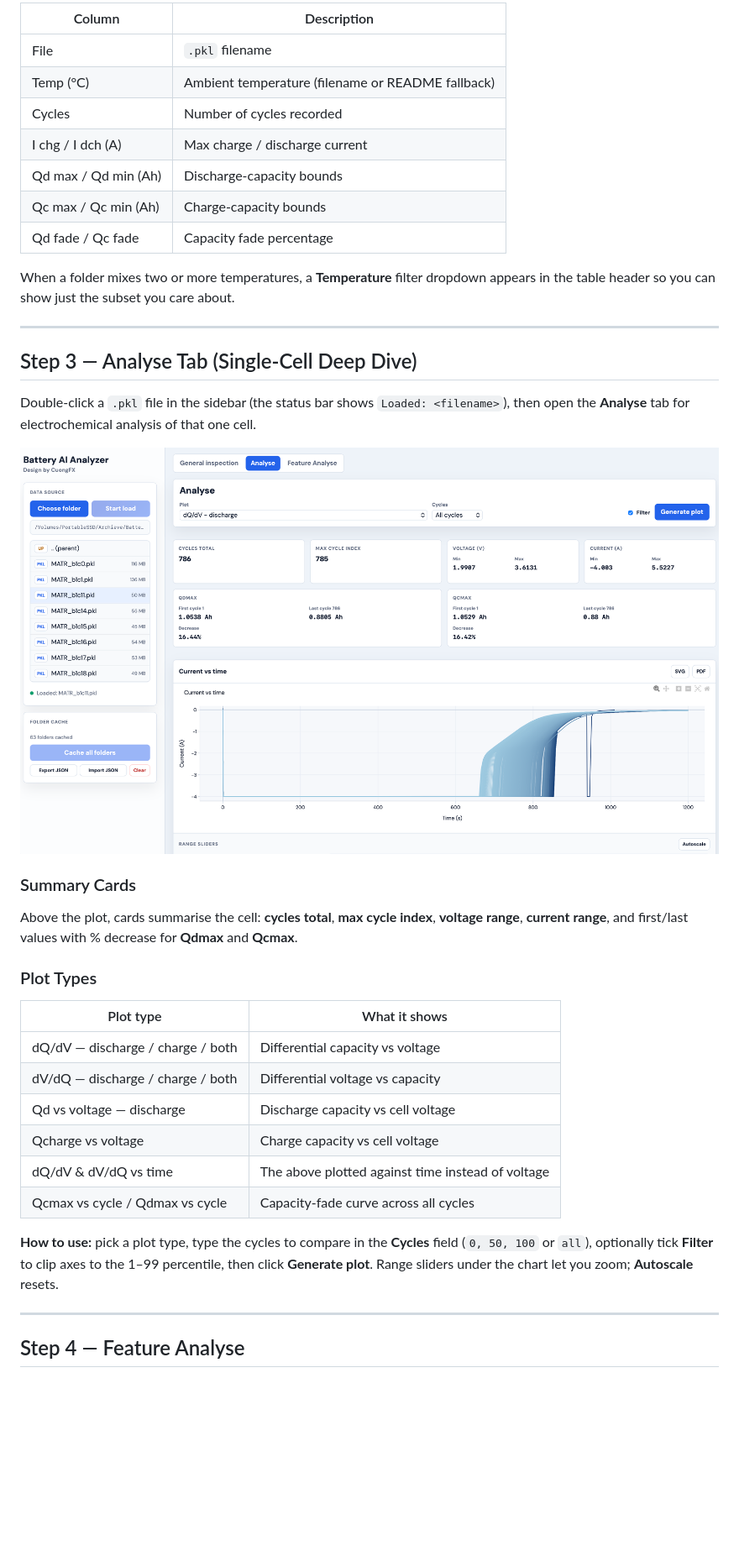
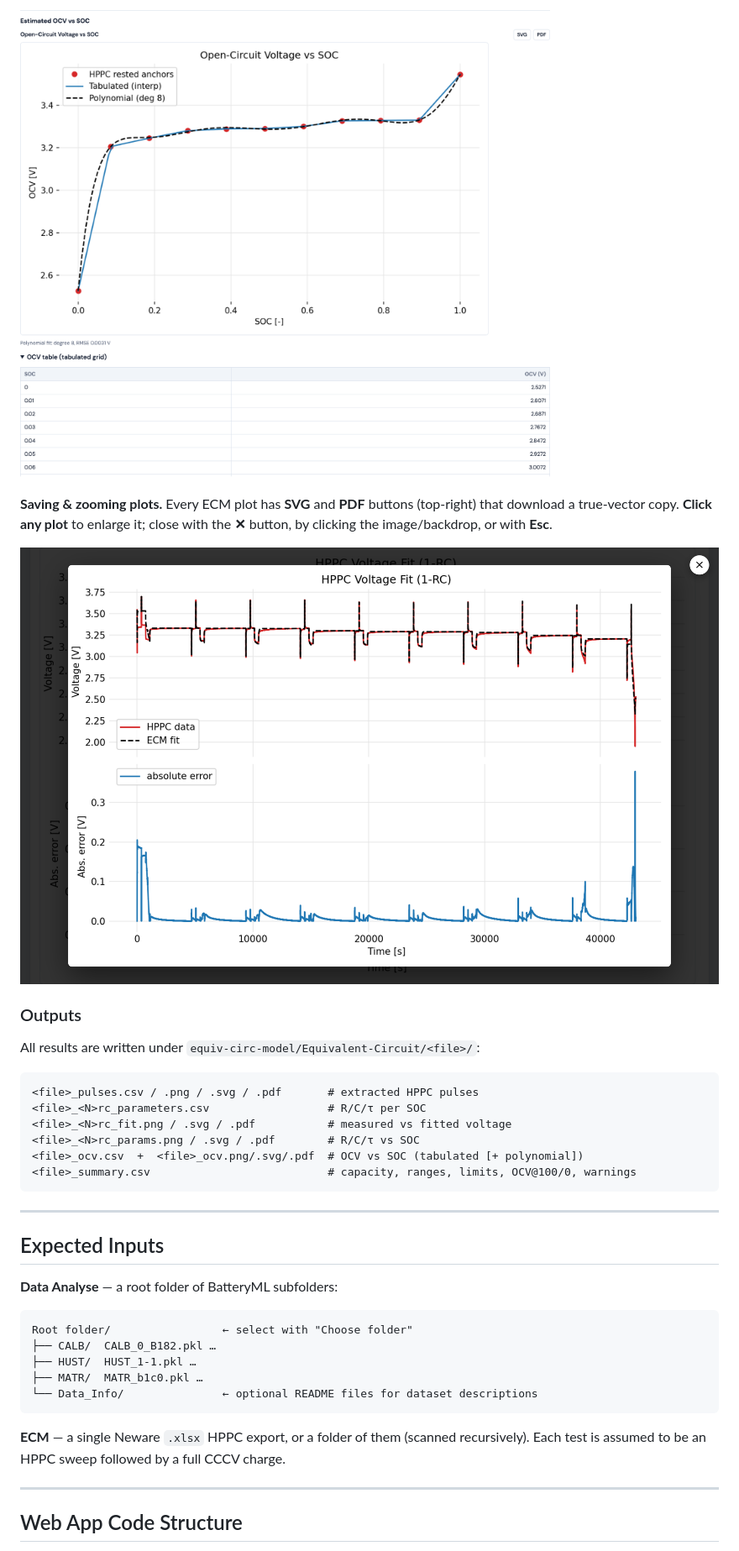
Before and after one commit to Cuongfx/Battery_analyse_web_app, a Markdown page: README.md, the part around one of its changes. Shown at 84% size. GitHub-like rendering; pictures changed too: docs/screenshots/09_ecm_ocv.png, docs/screenshots/10_ecm_zoom.png (added); blank space fills up the shorter version.

````diff
--- a/README.md
+++ b/README.md
@@ -90,42 +179,43 @@ Below the chart, the **Files in selected folder** table lists one row per cell:
 
-| Column | Description |
-|---|---|
-| File | `.pkl` filename |
-| Temp (°C) | Ambient temperature (filename or README fallback) |
-| Cycles | Number of cycles recorded |
-| I chg / I dch (A) | Max charge / discharge current |
-| Qd max / Qd min (Ah) | Discharge-capacity bounds |
-| Qc max / Qc min (Ah) | Charge-capacity bounds |
-| Qd fade / Qc fade | Capacity fade percentage |
+![ECM — estimated OCV vs SOC](docs/screenshots/09_ecm_ocv.png)
 
-When a folder mixes two or more temperatures, a **Temperature** filter dropdown appears in the table header so you can show just the subset you care about.
+**Saving & zooming plots.** Every ECM plot has **SVG** and **PDF** buttons (top-right)
+that download a true-vector copy. **Click any plot** to enlarge it; close with the
+**✕** button, by clicking the image/backdrop, or with **Esc**.
+
+![ECM — click-to-zoom overlay](docs/screenshots/10_ecm_zoom.png)
+
+### Outputs
+
+All results are written under `equiv-circ-model/Equivalent-Circuit/<file>/`:
+
+```
+<file>_pulses.csv / .png / .svg / .pdf       # extracted HPPC pulses
+<file>_<N>rc_parameters.csv                  # R/C/τ per SOC
+<file>_<N>rc_fit.png / .svg / .pdf           # measured vs fitted voltage
+<file>_<N>rc_params.png / .svg / .pdf        # R/C/τ vs SOC
+<file>_ocv.csv  +  <file>_ocv.png/.svg/.pdf  # OCV vs SOC (tabulated [+ polynomial])
+<file>_summary.csv                           # capacity, ranges, limits, OCV@100/0, warnings
+```
 
 ---
 
-## Step 3 — Analyse Tab (Single-Cell Deep Dive)
+## Expected Inputs
 
-Double-click a `.pkl` file in the sidebar (the status bar shows `Loaded: <filename>`), then open the **Analyse** tab for electrochemical analysis of that one cell.
+**Data Analyse** — a root folder of BatteryML subfolders:
 
-![Single-cell analysis with summary cards and a current-vs-time curve](docs/screenshots/03_single_cell_analyse.png)
+```
+Root folder/                 ← select with "Choose folder"
+├── CALB/  CALB_0_B182.pkl …
+├── HUST/  HUST_1-1.pkl …
+├── MATR/  MATR_b1c0.pkl …
+└── Data_Info/               ← optional README files for dataset descriptions
+```
 
-### Summary Cards
-
-Above the plot, cards summarise the cell: **cycles total**, **max cycle index**, **voltage range**, **current range**, and first/last values with % decrease for **Qdmax** and **Qcmax**.
-
-### Plot Types
-
-| Plot type | What it shows |
-|---|---|
-| dQ/dV — discharge / charge / both | Differential capacity vs voltage |
-| dV/dQ — discharge / charge / both | Differential voltage vs capacity |
-| Qd vs voltage — discharge | Discharge capacity vs cell voltage |
-| Qcharge vs voltage | Charge capacity vs cell voltage |
-| dQ/dV & dV/dQ vs time | The above plotted against time instead of voltage |
-| Qcmax vs cycle / Qdmax vs cycle | Capacity-fade curve across all cycles |
-
-**How to use:** pick a plot type, type the cycles to compare in the **Cycles** field (`0, 50, 100` or `all`), optionally tick **Filter** to clip axes to the 1–99 percentile, then click **Generate plot**. Range sliders under the chart let you zoom; **Autoscale** resets.
+**ECM** — a single Neware `.xlsx` HPPC export, or a folder of them (scanned
+recursively). Each test is assumed to be an HPPC sweep followed by a full CCCV charge.
 
 ---
 
-## Step 4 — Feature Analyse
+## Web App Code Structure
 
````
Also changed, not shown: other parts of README.md (+155 -147 lines), docs/screenshots/08_ecm_results.png, 3 other files.
